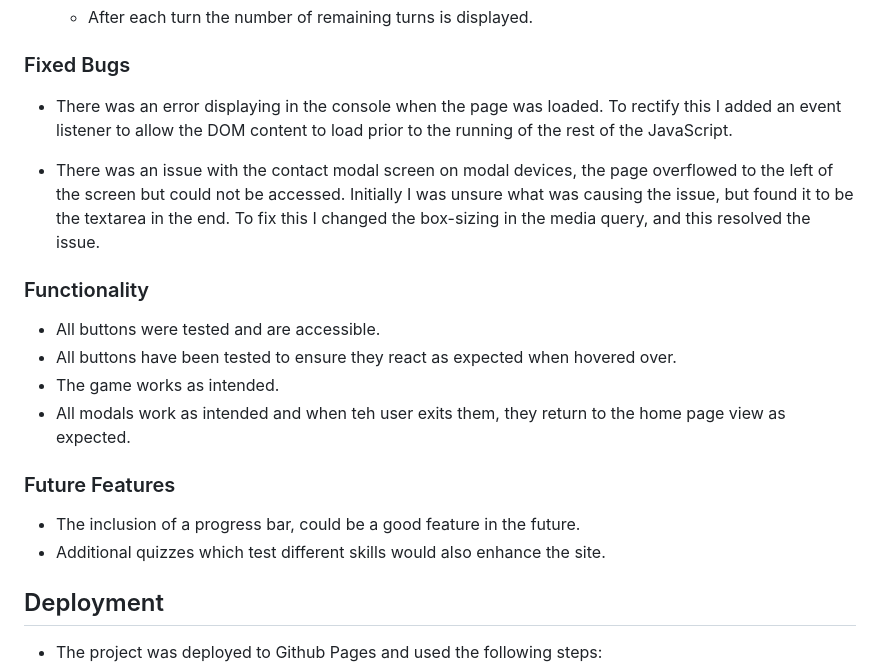
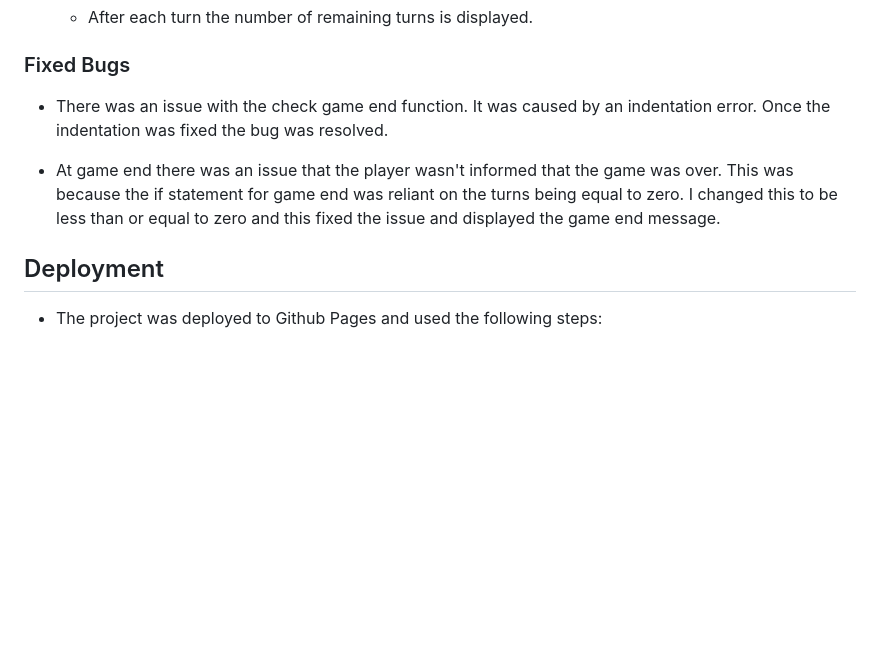
Before and after one commit to A-Hebbes/battle-ships-game, a Markdown page: README.md, the part around the change. GitHub-like rendering; blank space fills up the shorter version.

Commit message:
feat: continue readme

```diff
--- a/README.md
+++ b/README.md
@@ -209,21 +209,11 @@ The game was tested in my local terminal and on an Online IDE website (https://w
 
 ### Fixed Bugs
 
-- There was an error displaying in the console when the page was loaded. To rectify this I added an event listener to allow the DOM content to load prior to the running of the rest of the JavaScript.
+- There was an issue with the check game end function. It was caused by an indentation error. Once the indentation was fixed the bug was resolved.
 
-- There was an issue with the contact modal screen on modal devices, the page overflowed to the left of the screen but could not be accessed. Initially I was unsure what was causing the issue, but found it to be the textarea in the end. To fix this I changed the box-sizing in the media query, and this resolved the issue.
+- At game end there was an issue that the player wasn't informed that the game was over. This was because the if statement for game end was reliant on the turns being equal to zero. I changed this to be less than or equal to zero and this fixed the issue and displayed the game end message.
 
-### Functionality
 
-- All buttons were tested and are accessible.
-- All buttons have been tested to ensure they react as expected when hovered over.
-- The game works as intended.
-- All modals work as intended and when teh user exits them, they return to the home page view as expected.
-
-### Future Features
-
-- The inclusion of a progress bar, could be a good feature in the future.
-- Additional quizzes which test different skills would also enhance the site.
 
 ## Deployment
 
```
